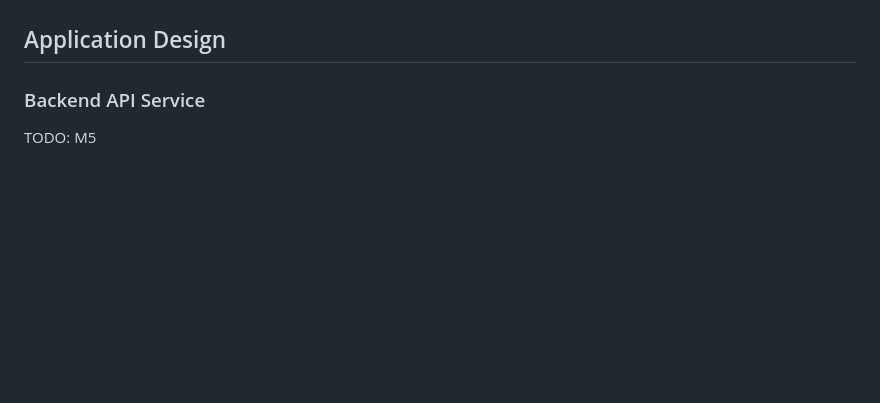
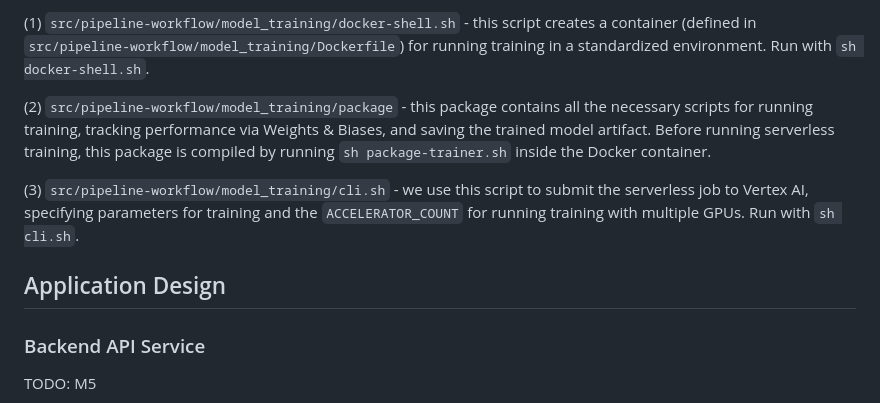
Before and after one commit to casgari/AC215_G4, a Markdown page: README.md, the part around one of its changes. Drawn GitHub-style; blank space fills up the shorter version.

Commit message:
README: model workflow

```diff
--- a/README.md
+++ b/README.md
@@ -106,3 +120,8 @@ TODO: M3 + M4
+(1) `src/pipeline-workflow/model_training/docker-shell.sh` - this script creates a container (defined in `src/pipeline-workflow/model_training/Dockerfile`) for running training in a standardized environment. Run with `sh docker-shell.sh`.
+
+(2) `src/pipeline-workflow/model_training/package` - this package contains all the necessary scripts for running training, tracking performance via Weights & Biases, and saving the trained model artifact. Before running serverless training, this package is compiled by running `sh package-trainer.sh` inside the Docker container.
+
+(3) `src/pipeline-workflow/model_training/cli.sh` - we use this script to submit the serverless job to Vertex AI, specifying parameters for training and the `ACCELERATOR_COUNT` for running training with multiple GPUs. Run with `sh cli.sh`.
 
 ## Application Design
 ### Backend API Service
```
Also changed, not shown: other parts of README.md (+17 -3 lines).
